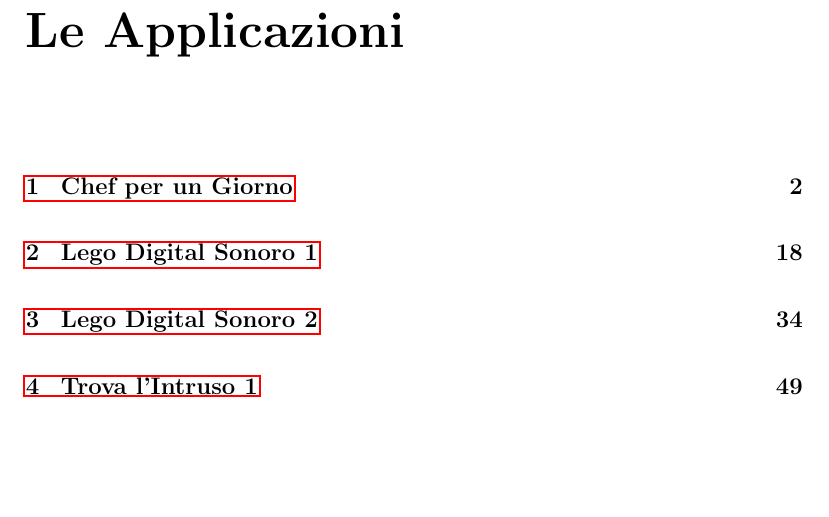
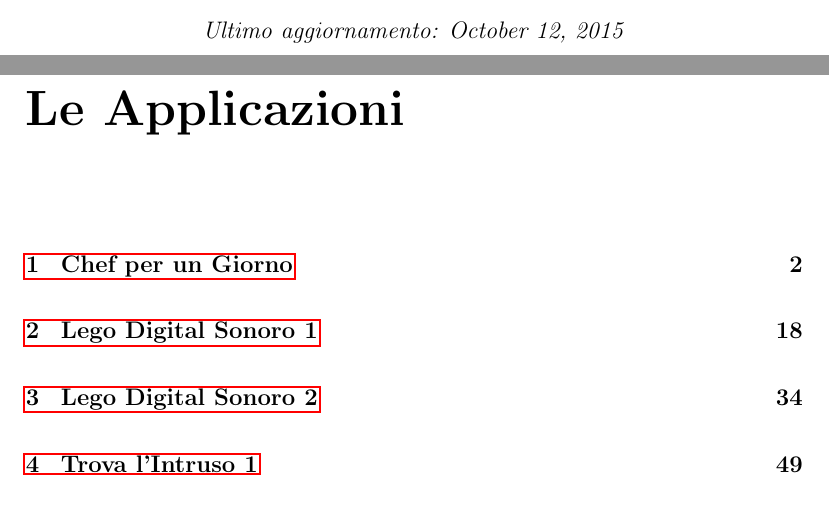
Before and after one commit to playfellas/superdoc, a LaTeX document (master.tex, which reads title.tex): part of page 2 of 94 before the commit and two parts of pages 1 and 2 of 94 after it, the two joined at a grey line, cut at the place of the change, the shorter picture padded with empty space. Compiled offline with pdfLaTeX.

Commit message:
space for footer

```diff
--- a/title.tex
+++ b/title.tex
@@ -6,5 +5,9 @@
 \textbf{Progetto Giocoso 2015}
 
 Documentazione delle Applicazioni
+
+\vspace{5cm}
+\normalsize
+\textit{Ultimo aggiornamento: \today}
 \end{center}
 \end{titlepage}
```
Also changed, not shown: title.tex (1 more changed lines).
